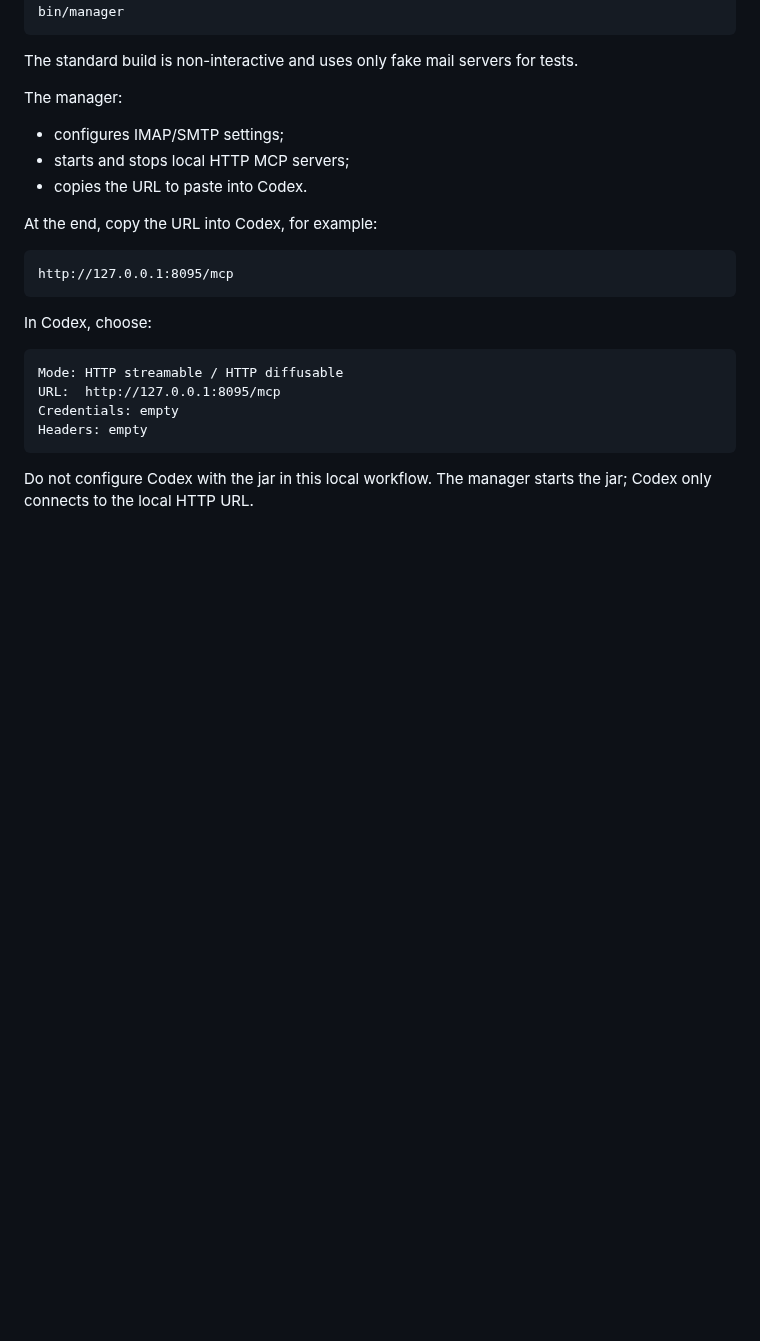
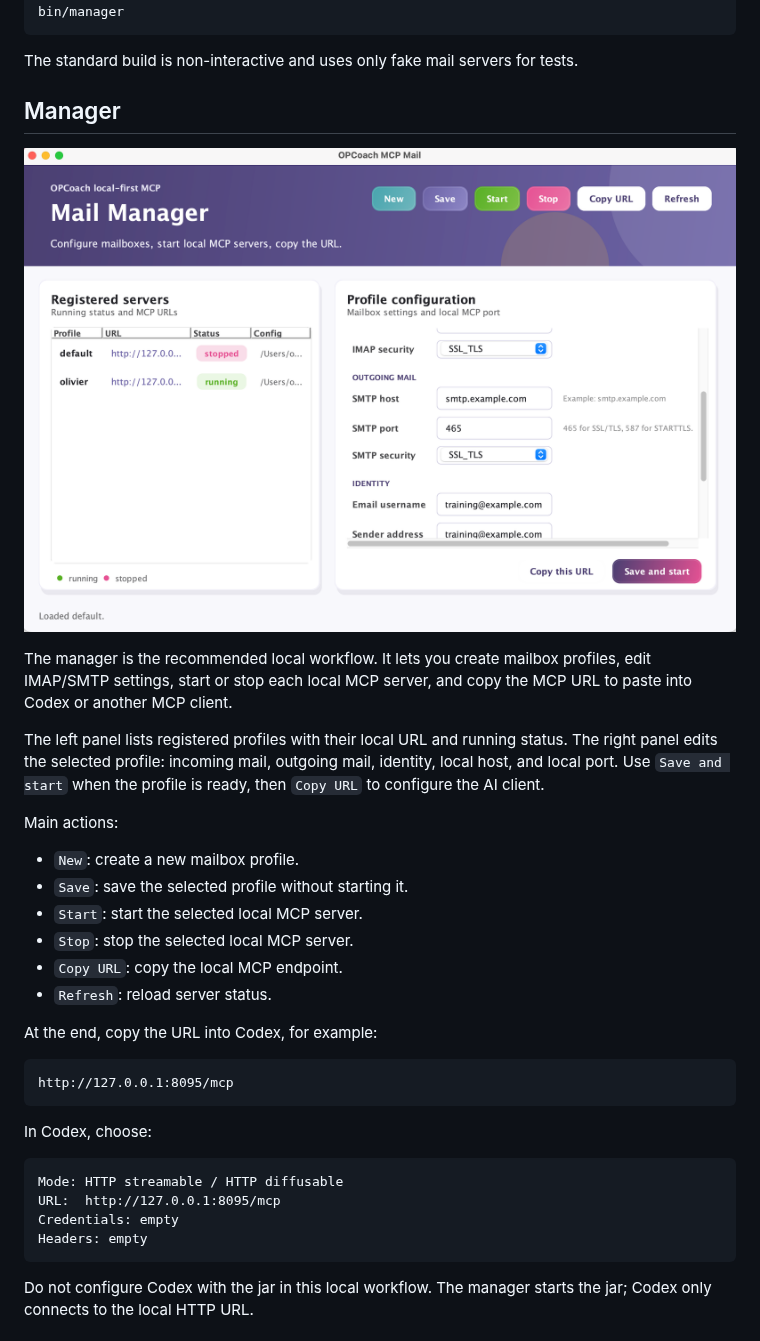
Before and after one commit to opcoach/opcoach-mcp-mail, a Markdown page: README.md, the part around the change. GitHub-like rendering; pictures changed too: docs/images/manager-overview.png (added); blank space fills up the shorter version.

Commit message:
Document the mail manager UI

```diff
--- a/README.md
+++ b/README.md
@@ -57,11 +57,22 @@ bin/manager
 
 The standard build is non-interactive and uses only fake mail servers for tests.
 
-The manager:
+## Manager
 
-- configures IMAP/SMTP settings;
-- starts and stops local HTTP MCP servers;
-- copies the URL to paste into Codex.
+![OPCoach MCP Mail manager overview](docs/images/manager-overview.png)
+
+The manager is the recommended local workflow. It lets you create mailbox profiles, edit IMAP/SMTP settings, start or stop each local MCP server, and copy the MCP URL to paste into Codex or another MCP client.
+
+The left panel lists registered profiles with their local URL and running status. The right panel edits the selected profile: incoming mail, outgoing mail, identity, local host, and local port. Use `Save and start` when the profile is ready, then `Copy URL` to configure the AI client.
+
+Main actions:
+
+- `New`: create a new mailbox profile.
+- `Save`: save the selected profile without starting it.
+- `Start`: start the selected local MCP server.
+- `Stop`: stop the selected local MCP server.
+- `Copy URL`: copy the local MCP endpoint.
+- `Refresh`: reload server status.
 
 At the end, copy the URL into Codex, for example:
 
```
